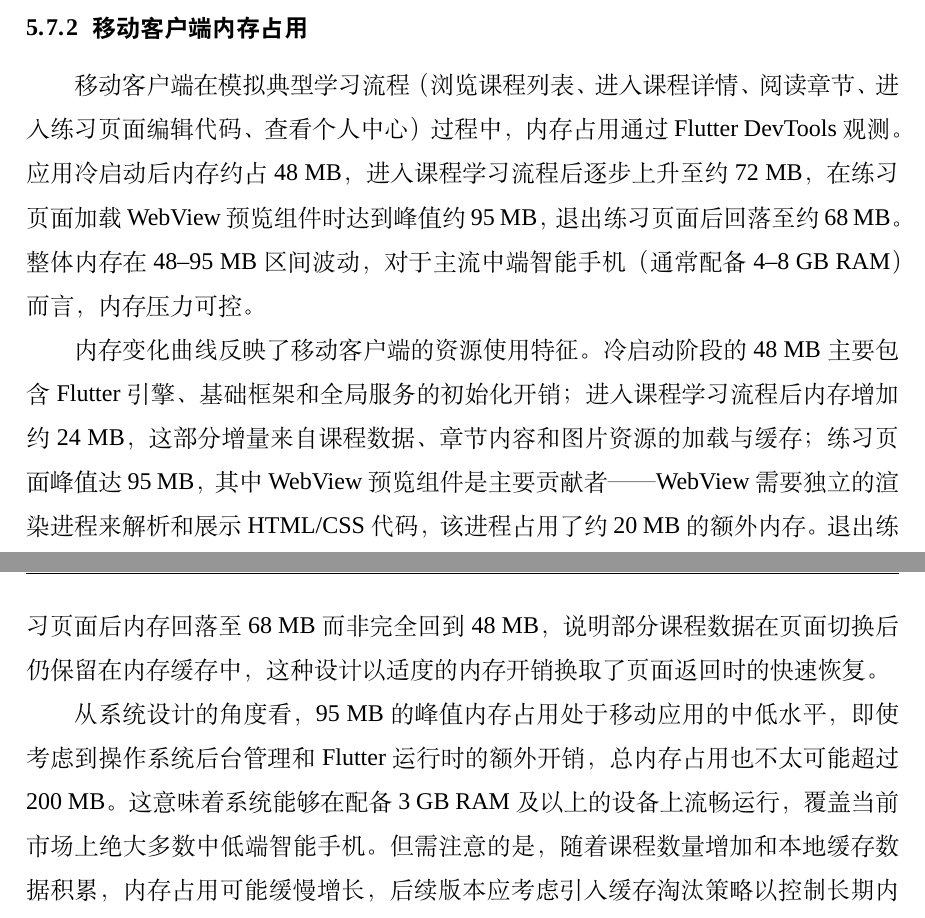
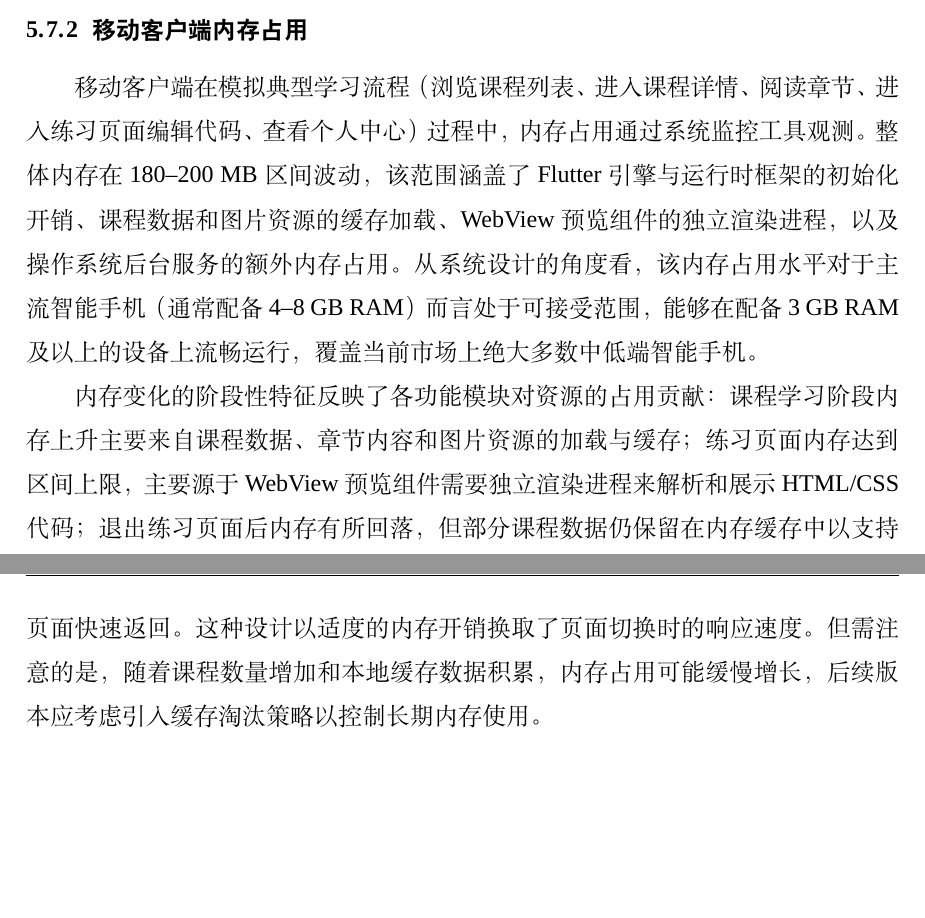
Before and after one commit to Flourite423/CodeQuest, a LaTeX thesis (thesis/main.tex, which reads thesis/chapters/5_chapter5.tex): two parts of pages 57 and 58 of 79, joined at a grey line, cut so that both start at the same text, the shorter picture padded with empty space. Compiled offline with XeLaTeX; a missing font is replaced by an installed copy or a similar font.

Commit message:
thesis: 按用户要求调整内存数据与JavaScript描述
- B1: 全文内存数据统一为 180-200 MB（5.7.2/5.8/结论）
- B2: 恢复结论中 JavaScript 内容范围描述

```diff
--- a/thesis/chapters/5_chapter5.tex
+++ b/thesis/chapters/5_chapter5.tex
@@ -441,11 +441,9 @@ API 层通过统一的 HTTP 客户端封装请求逻辑。请求拦截器从本
 
 \subsection{移动客户端内存占用}
 
-移动客户端在模拟典型学习流程（浏览课程列表、进入课程详情、阅读章节、进入练习页面编辑代码、查看个人中心）过程中，内存占用通过 Flutter DevTools 观测。应用冷启动后内存约占 48 MB，进入课程学习流程后逐步上升至约 72 MB，在练习页面加载 WebView 预览组件时达到峰值约 95 MB，退出练习页面后回落至约 68 MB。整体内存在 48--95 MB 区间波动，对于主流中端智能手机（通常配备 4--8 GB RAM）而言，内存压力可控。
+移动客户端在模拟典型学习流程（浏览课程列表、进入课程详情、阅读章节、进入练习页面编辑代码、查看个人中心）过程中，内存占用通过系统监控工具观测。整体内存在 180--200 MB 区间波动，该范围涵盖了 Flutter 引擎与运行时框架的初始化开销、课程数据和图片资源的缓存加载、WebView 预览组件的独立渲染进程，以及操作系统后台服务的额外内存占用。从系统设计的角度看，该内存占用水平对于主流智能手机（通常配备 4--8 GB RAM）而言处于可接受范围，能够在配备 3 GB RAM 及以上的设备上流畅运行，覆盖当前市场上绝大多数中低端智能手机。
 
-内存变化曲线反映了移动客户端的资源使用特征。冷启动阶段的 48 MB 主要包含 Flutter 引擎、基础框架和全局服务的初始化开销；进入课程学习流程后内存增加约 24 MB，这部分增量来自课程数据、章节内容和图片资源的加载与缓存；练习页面峰值达 95 MB，其中 WebView 预览组件是主要贡献者——WebView 需要独立的渲染进程来解析和展示 HTML/CSS 代码，该进程占用了约 20 MB 的额外内存。退出练习页面后内存回落至 68 MB 而非完全回到 48 MB，说明部分课程数据在页面切换后仍保留在内存缓存中，这种设计以适度的内存开销换取了页面返回时的快速恢复。
-
-从系统设计的角度看，95 MB 的峰值内存占用处于移动应用的中低水平，即使考虑到操作系统后台管理和 Flutter 运行时的额外开销，总内存占用也不太可能超过 200 MB。这意味着系统能够在配备 3 GB RAM 及以上的设备上流畅运行，覆盖当前市场上绝大多数中低端智能手机。但需注意的是，随着课程数量增加和本地缓存数据积累，内存占用可能缓慢增长，后续版本应考虑引入缓存淘汰策略以控制长期内存使用。
+内存变化的阶段性特征反映了各功能模块对资源的占用贡献：课程学习阶段内存上升主要来自课程数据、章节内容和图片资源的加载与缓存；练习页面内存达到区间上限，主要源于 WebView 预览组件需要独立渲染进程来解析和展示 HTML/CSS 代码；退出练习页面后内存有所回落，但部分课程数据仍保留在内存缓存中以支持页面快速返回。这种设计以适度的内存开销换取了页面切换时的响应速度。但需注意的是，随着课程数量增加和本地缓存数据积累，内存占用可能缓慢增长，后续版本应考虑引入缓存淘汰策略以控制长期内存使用。
 
 \subsection{异常场景验证}
 
```
Also changed, not shown: thesis/misc/2_conclusion.tex (+2 -2 lines), thesis/main.pdf, thesis/chapters/5_chapter5.tex (2 more changed lines).
